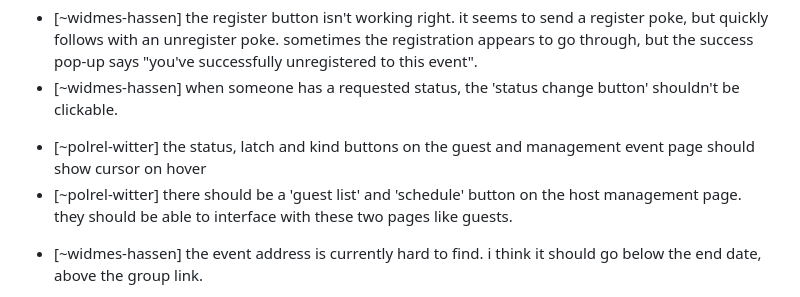
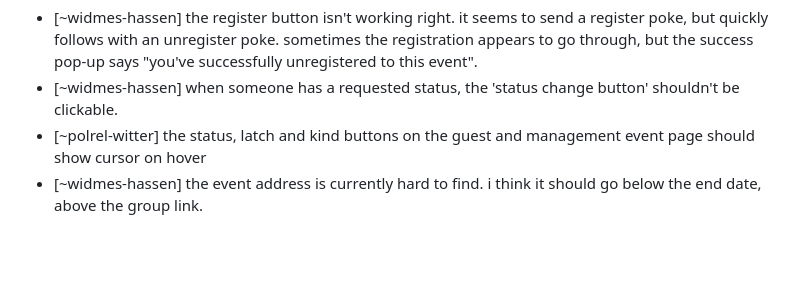
Before and after one commit to polrel-witter/live, a Markdown page: todo.md, the part around the change printed below. Rendered like a GitHub page; blank space fills up the shorter version.

Commit message:
todo: completed 2

```diff
--- a/todo.md
+++ b/todo.md
@@ -142,8 +142,7 @@ key:
 - figure out color scheme
 + [~widmes-hassen] the register button isn't working right. it seems to send a register poke, but quickly follows with an unregister poke. sometimes the registration appears to go through, but the success pop-up says "you've successfully unregistered to this event".
 + [~widmes-hassen] when someone has a requested status, the 'status change button' shouldn't be clickable.
-- [~polrel-witter] the status, latch and kind buttons on the guest and management event page should show cursor on hover
-- [~polrel-witter] there should be a 'guest list' and 'schedule' button on the host management page. they should be able to interface with these two pages like guests.
++ [~polrel-witter] the status, latch and kind buttons on the guest and management event page should show cursor on hover
 + [~widmes-hassen] the event address is currently hard to find. i think it should go below the end date, above the group link.
 - sometimes editing a session (e.g. adding a new session when one is already there) will highlight the header in red and won't let the user save the change.
 - search should allow the user to just pass the ship. the event name is not required.
```
Also changed, not shown: other parts of todo.md (+1 -1 lines).
